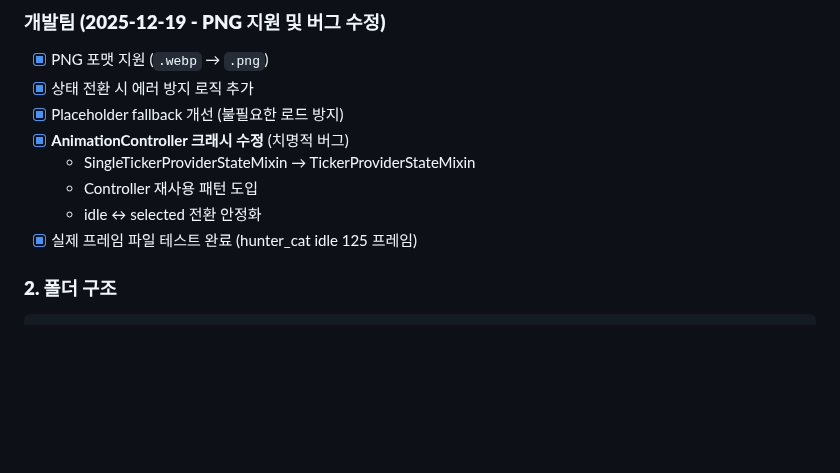
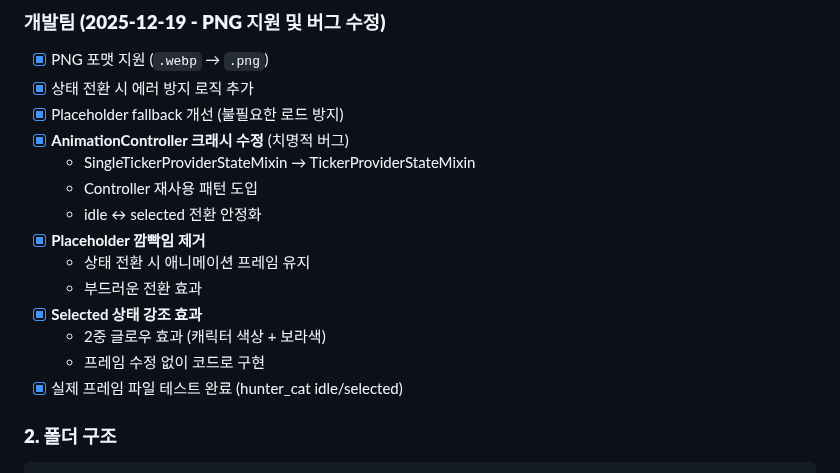
Before and after one commit to tei-young/your_money_pet, a Markdown page: docs/ANIMATION_UPDATE_2025-12-13.md, the part around the change. Drawn GitHub-style; blank space fills up the shorter version.

````diff
--- a/docs/ANIMATION_UPDATE_2025-12-13.md
+++ b/docs/ANIMATION_UPDATE_2025-12-13.md
@@ -67,7 +67,13 @@
   - SingleTickerProviderStateMixin → TickerProviderStateMixin
   - Controller 재사용 패턴 도입
   - idle ↔ selected 전환 안정화
-- [x] 실제 프레임 파일 테스트 완료 (hunter_cat idle 125 프레임)
+- [x] **Placeholder 깜빡임 제거**
+  - 상태 전환 시 애니메이션 프레임 유지
+  - 부드러운 전환 효과
+- [x] **Selected 상태 강조 효과**
+  - 2중 글로우 효과 (캐릭터 색상 + 보라색)
+  - 프레임 수정 없이 코드로 구현
+- [x] 실제 프레임 파일 테스트 완료 (hunter_cat idle/selected)
 
 ### **2. 폴더 구조**
 ```
````
Also changed, not shown: docs/DEVELOPMENT_LOG.md (+67 -0 lines), docs/TODO.md (+2 -0 lines).
